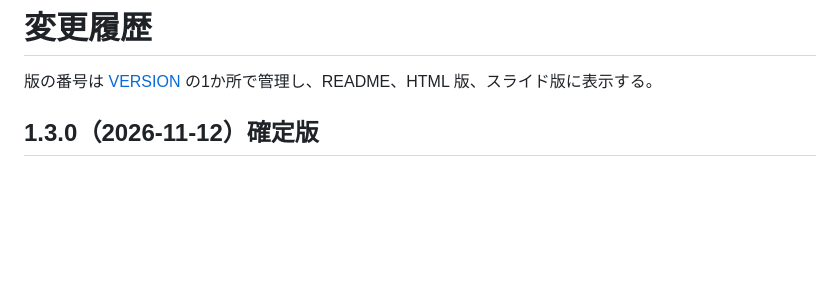
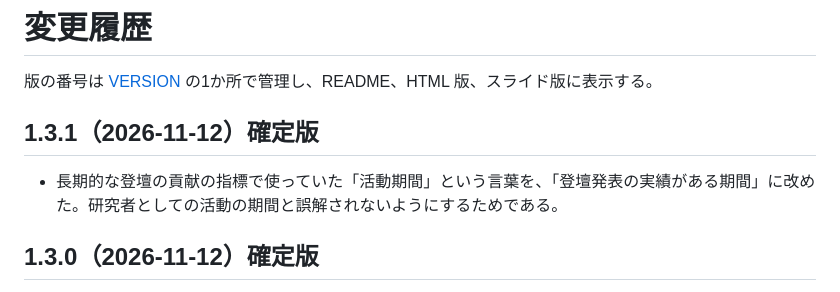
Before and after one commit to qurihara/wiss-talk-stats, a Markdown page: CHANGELOG.md, the part around the change. Drawn GitHub-style; blank space fills up the shorter version.

```diff
--- a/CHANGELOG.md
+++ b/CHANGELOG.md
@@ -1,6 +1,10 @@
 # 変更履歴
 
 版の番号は [VERSION](VERSION) の1か所で管理し、README、HTML 版、スライド版に表示する。
+
+## 1.3.1（2026-11-12）確定版
+
+- 長期的な登壇の貢献の指標で使っていた「活動期間」という言葉を、「登壇発表の実績がある期間」に改めた。研究者としての活動の期間と誤解されないようにするためである。
 
 ## 1.3.0（2026-11-12）確定版
 
```
Also changed, not shown: README.md (+6 -6 lines), figs/presence_dark.png, figs/presence_light.png, 7 other files.
